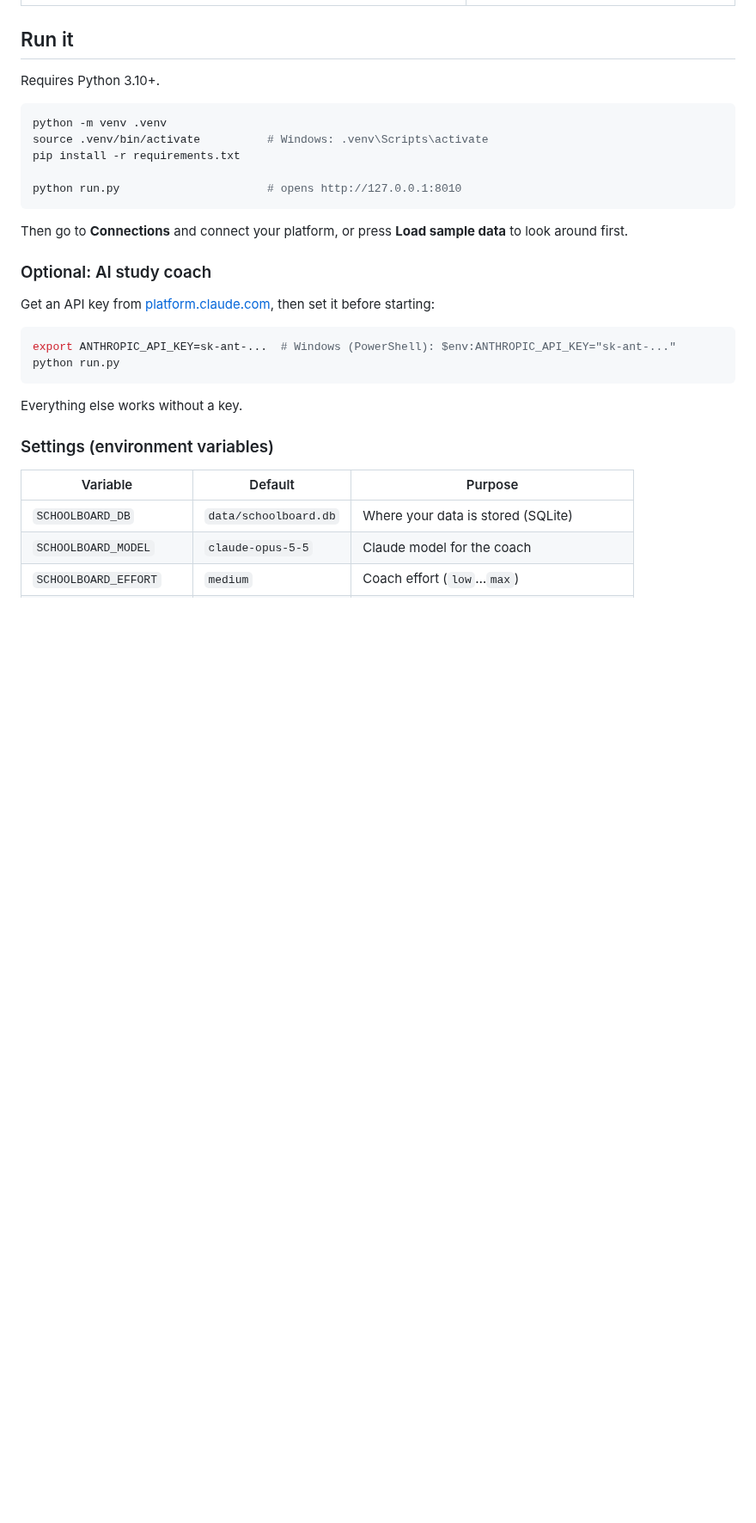
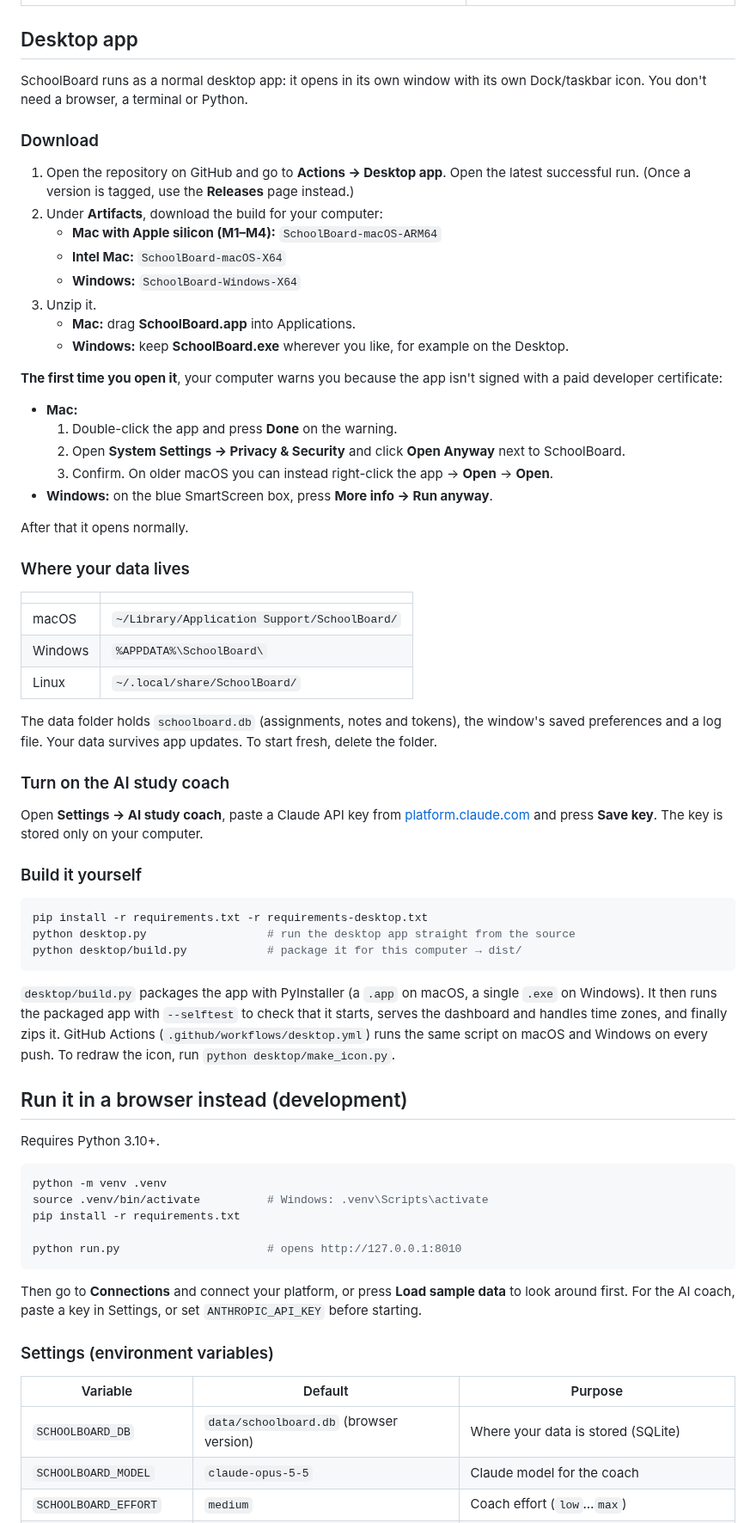
Before and after one commit to BigJiggle/SchoolDataBoard, a Markdown page: README.md, the part around one of its changes. Shown at 86% size. Drawn GitHub-style; blank space fills up the shorter version.

````diff
--- a/README.md
+++ b/README.md
@@ -47,7 +47,56 @@ One dashboard for all your schoolwork. It connects to the platforms your classes
 |---|---|
 | ![Schedule](docs/schedule.png) | ![Assignment](docs/assignment.png) |
 
-## Run it
+## Desktop app
+
+SchoolBoard runs as a normal desktop app: it opens in its own window with its own Dock/taskbar icon. You don't need a browser, a terminal or Python.
+
+### Download
+
+1. Open the repository on GitHub and go to **Actions → Desktop app**. Open the latest successful run. (Once a version is tagged, use the **Releases** page instead.)
+2. Under **Artifacts**, download the build for your computer:
+   - **Mac with Apple silicon (M1–M4):** `SchoolBoard-macOS-ARM64`
+   - **Intel Mac:** `SchoolBoard-macOS-X64`
+   - **Windows:** `SchoolBoard-Windows-X64`
+3. Unzip it.
+   - **Mac:** drag **SchoolBoard.app** into Applications.
+   - **Windows:** keep **SchoolBoard.exe** wherever you like, for example on the Desktop.
+
+**The first time you open it**, your computer warns you because the app isn't signed with a paid developer certificate:
+
+- **Mac:**
+  1. Double-click the app and press **Done** on the warning.
+  2. Open **System Settings → Privacy & Security** and click **Open Anyway** next to SchoolBoard.
+  3. Confirm. On older macOS you can instead right-click the app → **Open** → **Open**.
+- **Windows:** on the blue SmartScreen box, press **More info → Run anyway**.
+
+After that it opens normally.
+
+### Where your data lives
+
+| | |
+|---|---|
+| macOS | `~/Library/Application Support/SchoolBoard/` |
+| Windows | `%APPDATA%\SchoolBoard\` |
+| Linux | `~/.local/share/SchoolBoard/` |
+
+The data folder holds `schoolboard.db` (assignments, notes and tokens), the window's saved preferences and a log file. Your data survives app updates. To start fresh, delete the folder.
+
+### Turn on the AI study coach
+
+Open **Settings → AI study coach**, paste a Claude API key from [platform.claude.com](https://platform.claude.com) and press **Save key**. The key is stored only on your computer.
+
+### Build it yourself
+
+```bash
+pip install -r requirements.txt -r requirements-desktop.txt
+python desktop.py                  # run the desktop app straight from the source
+python desktop/build.py            # package it for this computer → dist/
+```
+
+`desktop/build.py` packages the app with PyInstaller (a `.app` on macOS, a single `.exe` on Windows). It then runs the packaged app with `--selftest` to check that it starts, serves the dashboard and handles time zones, and finally zips it. GitHub Actions (`.github/workflows/desktop.yml`) runs the same script on macOS and Windows on every push. To redraw the icon, run `python desktop/make_icon.py`.
+
+## Run it in a browser instead (development)
 
 Requires Python 3.10+.
 
@@ -59,24 +108,13 @@ pip install -r requirements.txt
 python run.py                      # opens http://127.0.0.1:8010
 ```
 
-Then go to **Connections** and connect your platform, or press **Load sample data** to look around first.
-
-### Optional: AI study coach
-
-Get an API key from [platform.claude.com](https://platform.claude.com), then set it before starting:
-
-```bash
-export ANTHROPIC_API_KEY=sk-ant-...  # Windows (PowerShell): $env:ANTHROPIC_API_KEY="sk-ant-..."
-python run.py
-```
-
-Everything else works without a key.
+Then go to **Connections** and connect your platform, or press **Load sample data** to look around first. For the AI coach, paste a key in Settings, or set `ANTHROPIC_API_KEY` before starting.
 
 ### Settings (environment variables)
 
 | Variable | Default | Purpose |
 |---|---|---|
-| `SCHOOLBOARD_DB` | `data/schoolboard.db` | Where your data is stored (SQLite) |
+| `SCHOOLBOARD_DB` | `data/schoolboard.db` (browser version) | Where your data is stored (SQLite) |
 | `SCHOOLBOARD_MODEL` | `claude-opus-5-5` | Claude model for the coach |
 | `SCHOOLBOARD_EFFORT` | `medium` | Coach effort (`low`…`max`) |
 | `SCHOOLBOARD_FALLBACKS` | `1` | Server-side refusal fallback (`0` to turn off) |
````
Also changed, not shown: other parts of README.md (+4 -2 lines), desktop/icon.png (added), 14 other files.
